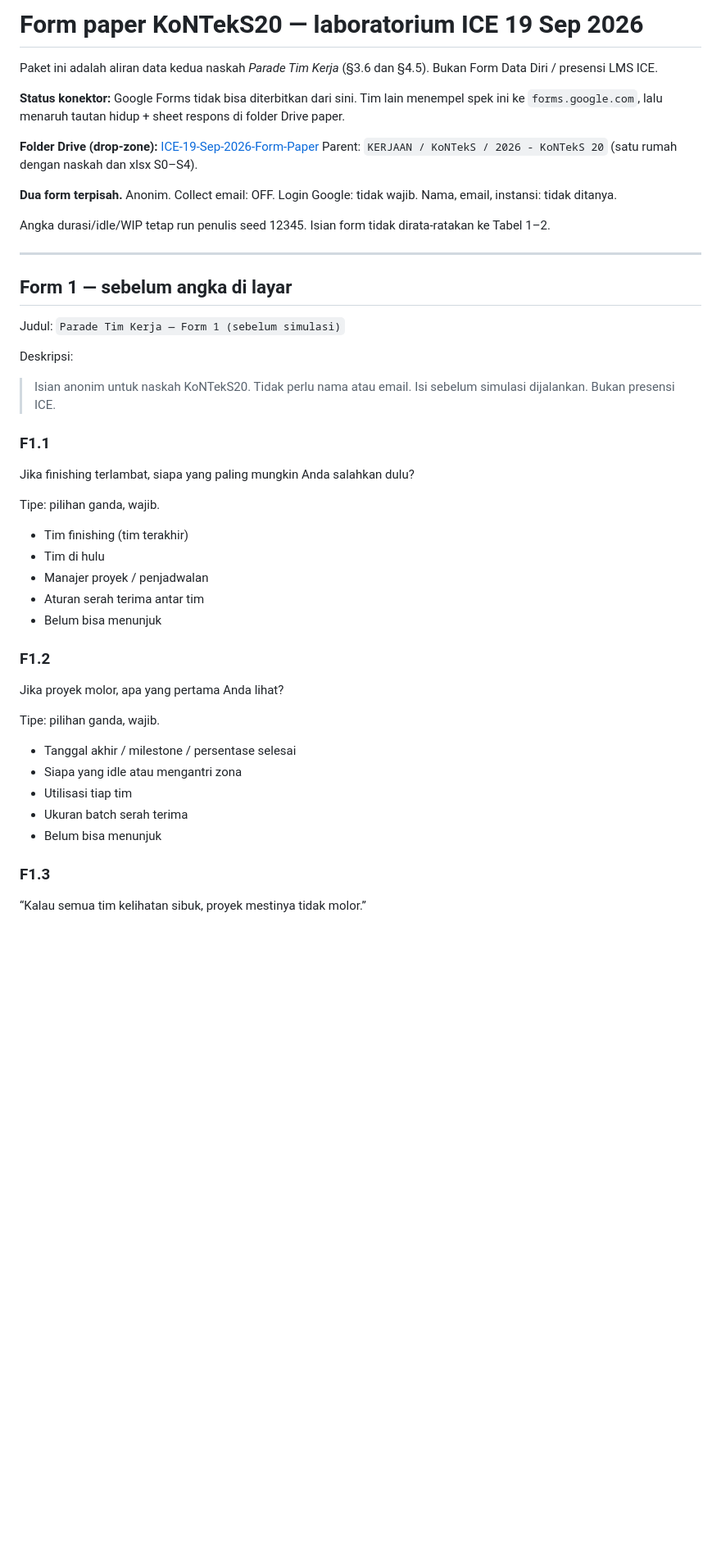
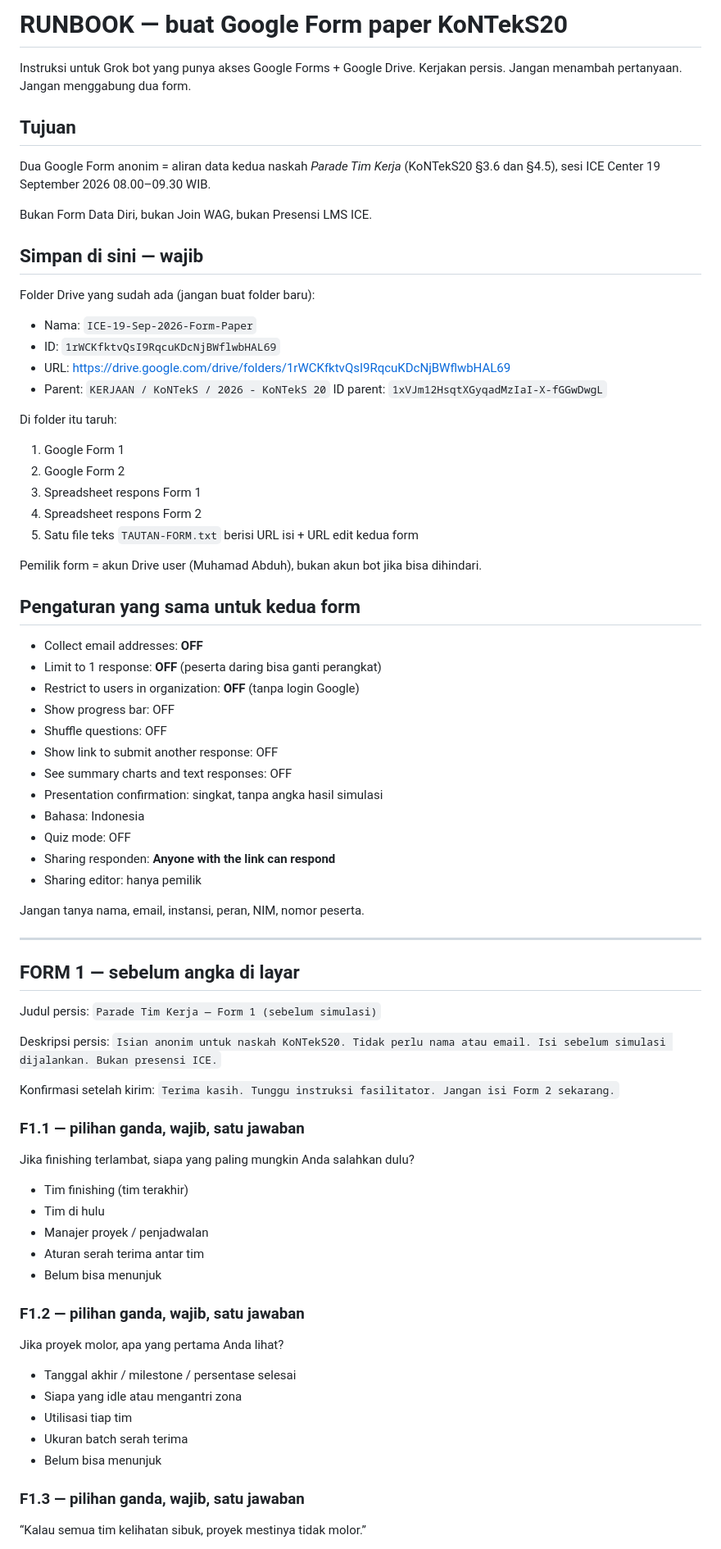
Before and after one commit to m46d45/Parade-Tim-Kerja, a Markdown page: docs/ICE-19-Sep-2026-Form-Paper.md, the part around one of its changes. Shown at 82% size. GitHub-like rendering; blank space fills up the shorter version.

Commit message:
docs: runbook eksekusi Google Form 1 dan 2 untuk bot lain

```diff
--- a/docs/ICE-19-Sep-2026-Form-Paper.md
+++ b/docs/ICE-19-Sep-2026-Form-Paper.md
@@ -1,31 +1,66 @@
-# Form paper KoNTekS20 — laboratorium ICE 19 Sep 2026
+# RUNBOOK — buat Google Form paper KoNTekS20
 
-Paket ini adalah aliran data kedua naskah *Parade Tim Kerja* (§3.6 dan §4.5).
-Bukan Form Data Diri / presensi LMS ICE.
+Instruksi untuk Grok bot yang punya akses Google Forms + Google Drive.
+Kerjakan persis. Jangan menambah pertanyaan. Jangan menggabung dua form.
 
-**Status konektor:** Google Forms tidak bisa diterbitkan dari sini. Tim lain menempel spek ini ke `forms.google.com`, lalu menaruh tautan hidup + sheet respons di folder Drive paper.
+## Tujuan
 
-**Folder Drive (drop-zone):** [ICE-19-Sep-2026-Form-Paper](https://drive.google.com/drive/folders/1rWCKfktvQsI9RqcuKDcNjBWflwbHAL69)
-Parent: `KERJAAN / KoNTekS / 2026 - KoNTekS 20` (satu rumah dengan naskah dan xlsx S0–S4).
+Dua Google Form anonim = aliran data kedua naskah *Parade Tim Kerja*
+(KoNTekS20 §3.6 dan §4.5), sesi ICE Center 19 September 2026 08.00–09.30 WIB.
 
-**Dua form terpisah.** Anonim. Collect email: OFF. Login Google: tidak wajib. Nama, email, instansi: tidak ditanya.
+Bukan Form Data Diri, bukan Join WAG, bukan Presensi LMS ICE.
 
-Angka durasi/idle/WIP tetap run penulis seed 12345. Isian form tidak dirata-ratakan ke Tabel 1–2.
+## Simpan di sini — wajib
+
+Folder Drive yang sudah ada (jangan buat folder baru):
+
+- Nama: `ICE-19-Sep-2026-Form-Paper`
+- ID: `1rWCKfktvQsI9RqcuKDcNjBWflwbHAL69`
+- URL: https://drive.google.com/drive/folders/1rWCKfktvQsI9RqcuKDcNjBWflwbHAL69
+- Parent: `KERJAAN / KoNTekS / 2026 - KoNTekS 20`
+  ID parent: `1xVJm12HsqtXGyqadMzIaI-X-fGGwDwgL`
+
+Di folder itu taruh:
+1. Google Form 1
+2. Google Form 2
+3. Spreadsheet respons Form 1
+4. Spreadsheet respons Form 2
+5. Satu file teks `TAUTAN-FORM.txt` berisi URL isi + URL edit kedua form
+
+Pemilik form = akun Drive user (Muhamad Abduh), bukan akun bot jika bisa dihindari.
+
+## Pengaturan yang sama untuk kedua form
+
+- Collect email addresses: **OFF**
+- Limit to 1 response: **OFF** (peserta daring bisa ganti perangkat)
+- Restrict to users in organization: **OFF** (tanpa login Google)
+- Show progress bar: OFF
+- Shuffle questions: OFF
+- Show link to submit another response: OFF
+- See summary charts and text responses: OFF
+- Presentation confirmation: singkat, tanpa angka hasil simulasi
+- Bahasa: Indonesia
+- Quiz mode: OFF
+- Sharing responden: **Anyone with the link can respond**
+- Sharing editor: hanya pemilik
+
+Jangan tanya nama, email, instansi, peran, NIM, nomor peserta.
 
 ---
 
-## Form 1 — sebelum angka di layar
+## FORM 1 — sebelum angka di layar
 
-Judul: `Parade Tim Kerja — Form 1 (sebelum simulasi)`
+Judul persis:
+`Parade Tim Kerja — Form 1 (sebelum simulasi)`
 
-Deskripsi:
+Deskripsi persis:
+`Isian anonim untuk naskah KoNTekS20. Tidak perlu nama atau email. Isi sebelum simulasi dijalankan. Bukan presensi ICE.`
 
-> Isian anonim untuk naskah KoNTekS20. Tidak perlu nama atau email. Isi sebelum simulasi dijalankan. Bukan presensi ICE.
+Konfirmasi setelah kirim:
+`Terima kasih. Tunggu instruksi fasilitator. Jangan isi Form 2 sekarang.`
 
-### F1.1
+### F1.1 — pilihan ganda, wajib, satu jawaban
 Jika finishing terlambat, siapa yang paling mungkin Anda salahkan dulu?
-
-Tipe: pilihan ganda, wajib.
 
 - Tim finishing (tim terakhir)
 - Tim di hulu
@@ -33,10 +68,8 @@ Tipe: pilihan ganda, wajib.
 - Aturan serah terima antar tim
 - Belum bisa menunjuk
 
-### F1.2
+### F1.2 — pilihan ganda, wajib, satu jawaban
 Jika proyek molor, apa yang pertama Anda lihat?
-
-Tipe: pilihan ganda, wajib.
 
 - Tanggal akhir / milestone / persentase selesai
 - Siapa yang idle atau mengantri zona
@@ -44,5 +77,5 @@ Tipe: pilihan ganda, wajib.
 - Ukuran batch serah terima
 - Belum bisa menunjuk
 
-### F1.3
+### F1.3 — pilihan ganda, wajib, satu jawaban
 “Kalau semua tim kelihatan sibuk, proyek mestinya tidak molor.”
```
Also changed, not shown: other parts of docs/ICE-19-Sep-2026-Form-Paper.md (+33 -34 lines).
